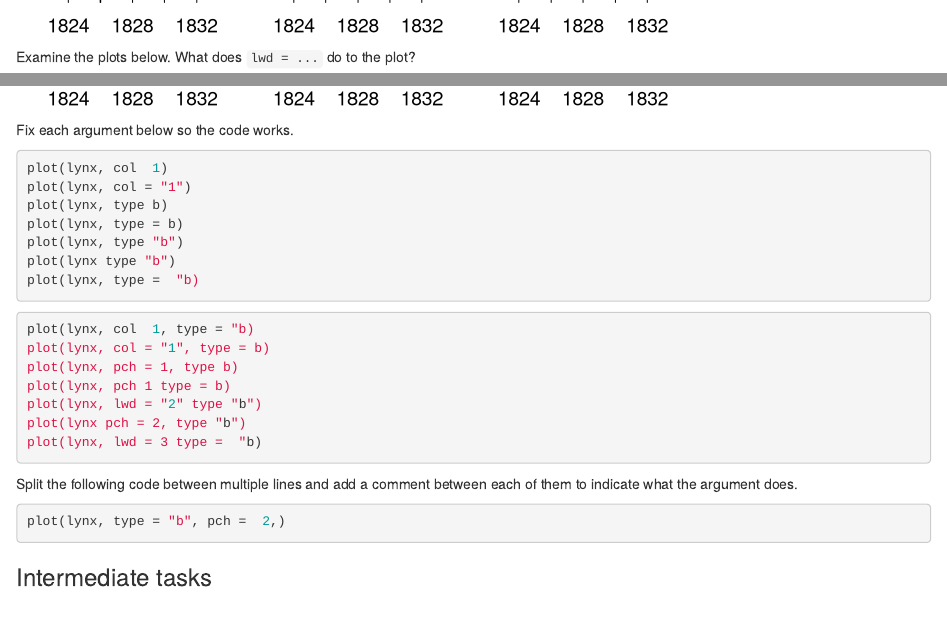
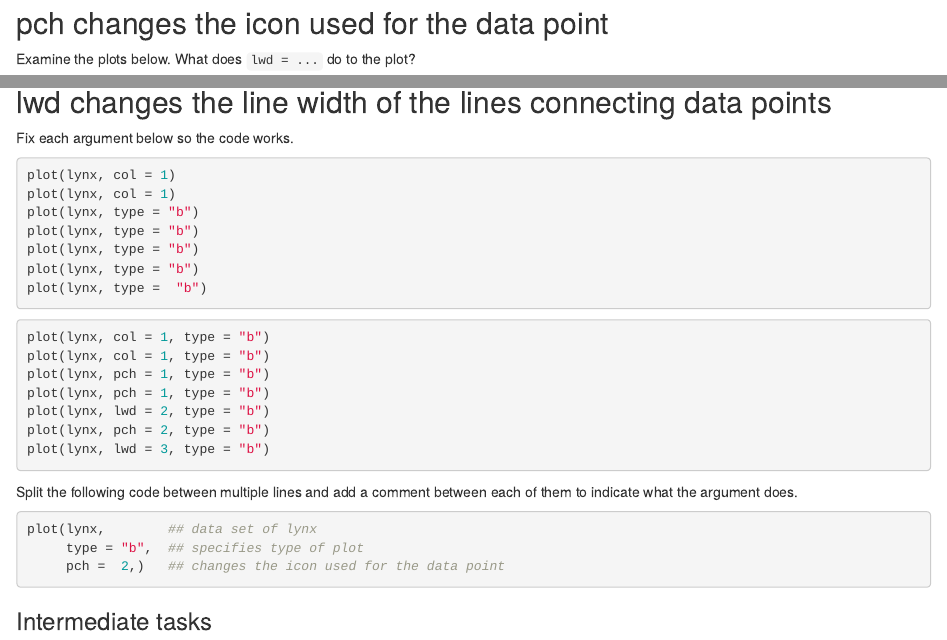
Before and after one commit to sadhikaSampath/getRdone, an R Markdown document (part02a-RStudio_cloud/02-something_cool-2010-simple-timeseries1-lynx.Rmd): the page in a window 1100 px wide, from 8590 px down before the commit and from 8640 px down after it, and a second part further down, joined at a grey line. Rendered offline with R 4.5, knitr and Pandoc, with nearby package versions; some code elsewhere in the file could not run offline.

Commit message:
Update 02-something_cool-2010-simple-timeseries1-lynx.Rmd

````diff
--- a/part02a-RStudio_cloud/02-something_cool-2010-simple-timeseries1-lynx.Rmd
+++ b/part02a-RStudio_cloud/02-something_cool-2010-simple-timeseries1-lynx.Rmd
@@ -271,6 +271,7 @@ plot(lynx, col = 4, type = "b", pch = 16, xlim = x.lim)
 mtext('pch = 16')
 par(mfrow = c(1,1), mar = c(5,4.1,1,1))
 ```
+## pch changes the icon used for the data point
 
 Examine the plots below.  What does `lwd = ...` do to the plot?
 ```{r, echo = F}
@@ -284,17 +285,17 @@ plot(lynx, col = 4, type = "b", lwd = 10, xlim = c(1824, 1833))
 mtext('lwd = 5')
 par(mfrow = c(1,1), mar = c(5,4.1,1,1))
 ```
-
+## lwd changes the line width of the lines connecting data points
 
 Fix each argument below so the code works.
 ```{r, eval = F}
-plot(lynx, col  1)
-plot(lynx, col = "1")
-plot(lynx, type b)
-plot(lynx, type = b)
-plot(lynx, type "b")
-plot(lynx type "b")
-plot(lynx, type =  "b)
+plot(lynx, col = 1)
+plot(lynx, col = 1)
+plot(lynx, type = "b")
+plot(lynx, type = "b")
+plot(lynx, type = "b")
+plot(lynx, type = "b")
+plot(lynx, type =  "b")
 ```
 
 
@@ -310,13 +311,13 @@ plot(lynx, type =  "b") # add closing "
 ```
 
 ```{r, eval = F}
-plot(lynx, col  1, type = "b)
-plot(lynx, col = "1", type = b)
-plot(lynx, pch = 1, type b)
-plot(lynx, pch 1 type = b)
-plot(lynx, lwd = "2" type "b")
-plot(lynx pch = 2, type "b")
-plot(lynx, lwd = 3 type =  "b)
+plot(lynx, col = 1, type = "b")
+plot(lynx, col = 1, type = "b")
+plot(lynx, pch = 1, type = "b")
+plot(lynx, pch = 1, type = "b")
+plot(lynx, lwd = 2, type = "b")
+plot(lynx, pch = 2, type = "b")
+plot(lynx, lwd = 3, type = "b")
 ```
 
 <!-- Add questions with 3 arguments -->
@@ -326,7 +327,10 @@ plot(lynx, lwd = 3 type =  "b)
 Split the following code between multiple lines and add a comment between each of them to indicate what the argument does.
 
 ```{r, eval = F}
-plot(lynx, type = "b", pch =  2,)
+plot(lynx,        ## data set of lynx
+     type = "b",  ## specifies type of plot
+     pch =  2,)   ## changes the icon used for the data point
+
 ```
 
 
````
Also changed, not shown: part02a-RStudio_cloud/02-something_cool-2010-simple-timeseries1-lynx.Rmd (4 more changed lines).
